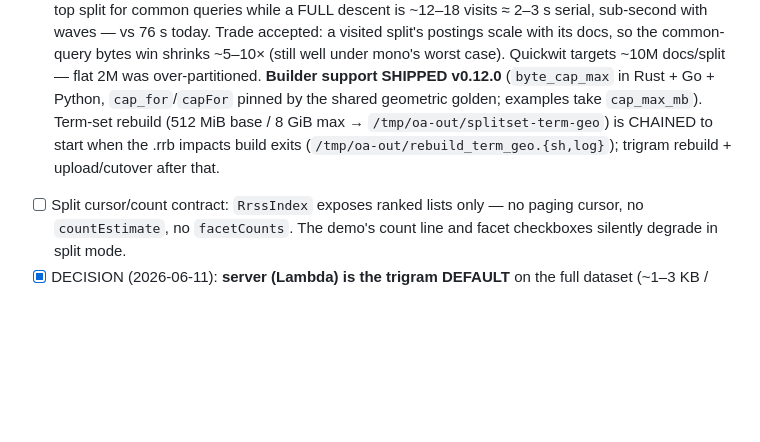
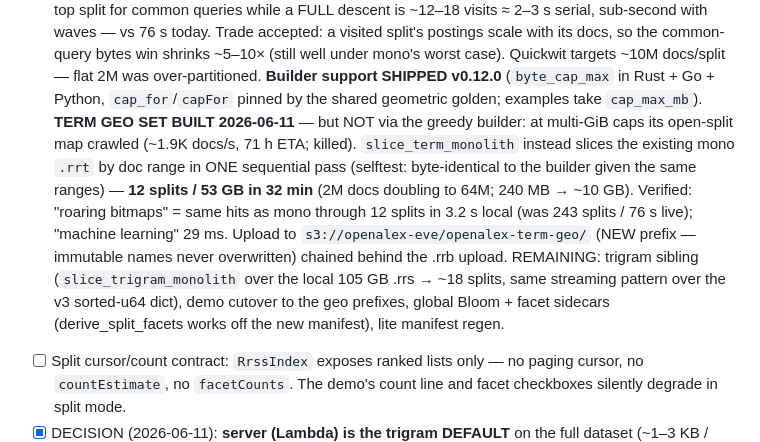
Before and after one commit to freeeve/roaringrange, a Markdown page: tasks/031_splitset_default_migration.in-progress.md, the part around the change. Drawn GitHub-style; blank space fills up the shorter version.

Commit message:
docs(tasks): 031 — term geo set sliced (12 splits/53 GB/32 min), upload chained

```diff
--- a/tasks/031_splitset_default_migration.in-progress.md
+++ b/tasks/031_splitset_default_migration.in-progress.md
@@ -66,10 +66,22 @@ for deleting the trigram monolith.
       case). Quickwit targets ~10M docs/split — flat 2M was over-partitioned.
       **Builder support SHIPPED v0.12.0** (`byte_cap_max` in Rust + Go +
       Python, `cap_for`/`capFor` pinned by the shared geometric golden;
-      examples take `cap_max_mb`). Term-set rebuild (512 MiB base / 8 GiB
-      max → `/tmp/oa-out/splitset-term-geo`) is CHAINED to start when the
-      .rrb impacts build exits (`/tmp/oa-out/rebuild_term_geo.{sh,log}`);
-      trigram rebuild + upload/cutover after that.
+      examples take `cap_max_mb`).
+      **TERM GEO SET BUILT 2026-06-11** — but NOT via the greedy builder: at
+      multi-GiB caps its open-split map crawled (~1.9K docs/s, 71 h ETA;
+      killed). `slice_term_monolith` instead slices the existing mono `.rrt`
+      by doc range in ONE sequential pass (selftest: byte-identical to the
+      builder given the same ranges) — **12 splits / 53 GB in 32 min**
+      (2M docs doubling to 64M; 240 MB → ~10 GB). Verified: "roaring
+      bitmaps" = same hits as mono through 12 splits in 3.2 s local (was
+      243 splits / 76 s live); "machine learning" 29 ms. Upload to
+      `s3://openalex-eve/openalex-term-geo/` (NEW prefix — immutable names
+      never overwritten) chained behind the .rrb upload.
+      REMAINING: trigram sibling (`slice_trigram_monolith` over the local
+      105 GB .rrs → ~18 splits, same streaming pattern over the v3
+      sorted-u64 dict), demo cutover to the geo prefixes, global Bloom +
+      facet sidecars (derive_split_facets works off the new manifest),
+      lite manifest regen.
 - [ ] Split cursor/count contract: `RrssIndex` exposes ranked lists only — no
       paging cursor, no `countEstimate`, no `facetCounts`. The demo's count line
       and facet checkboxes silently degrade in split mode.
```
